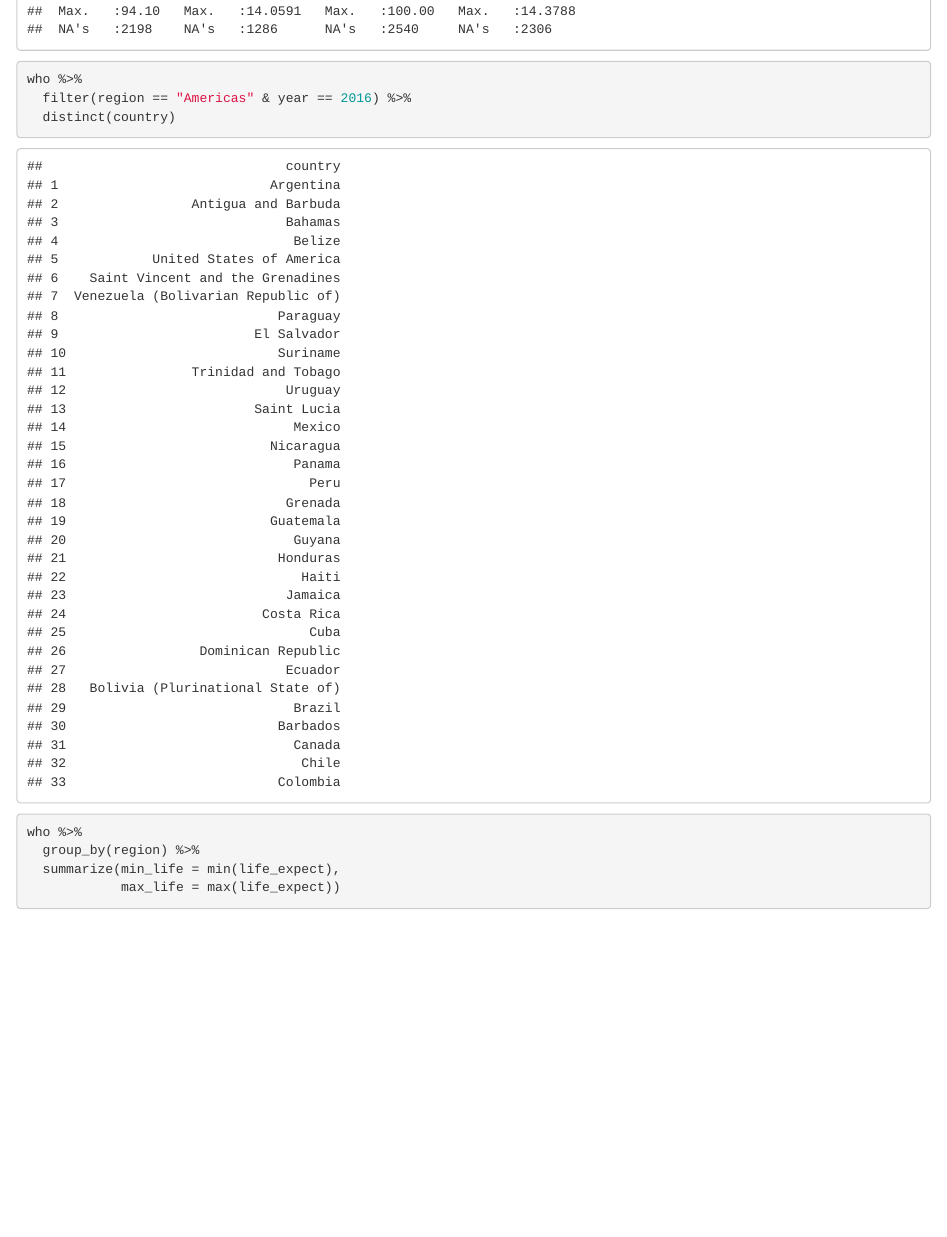
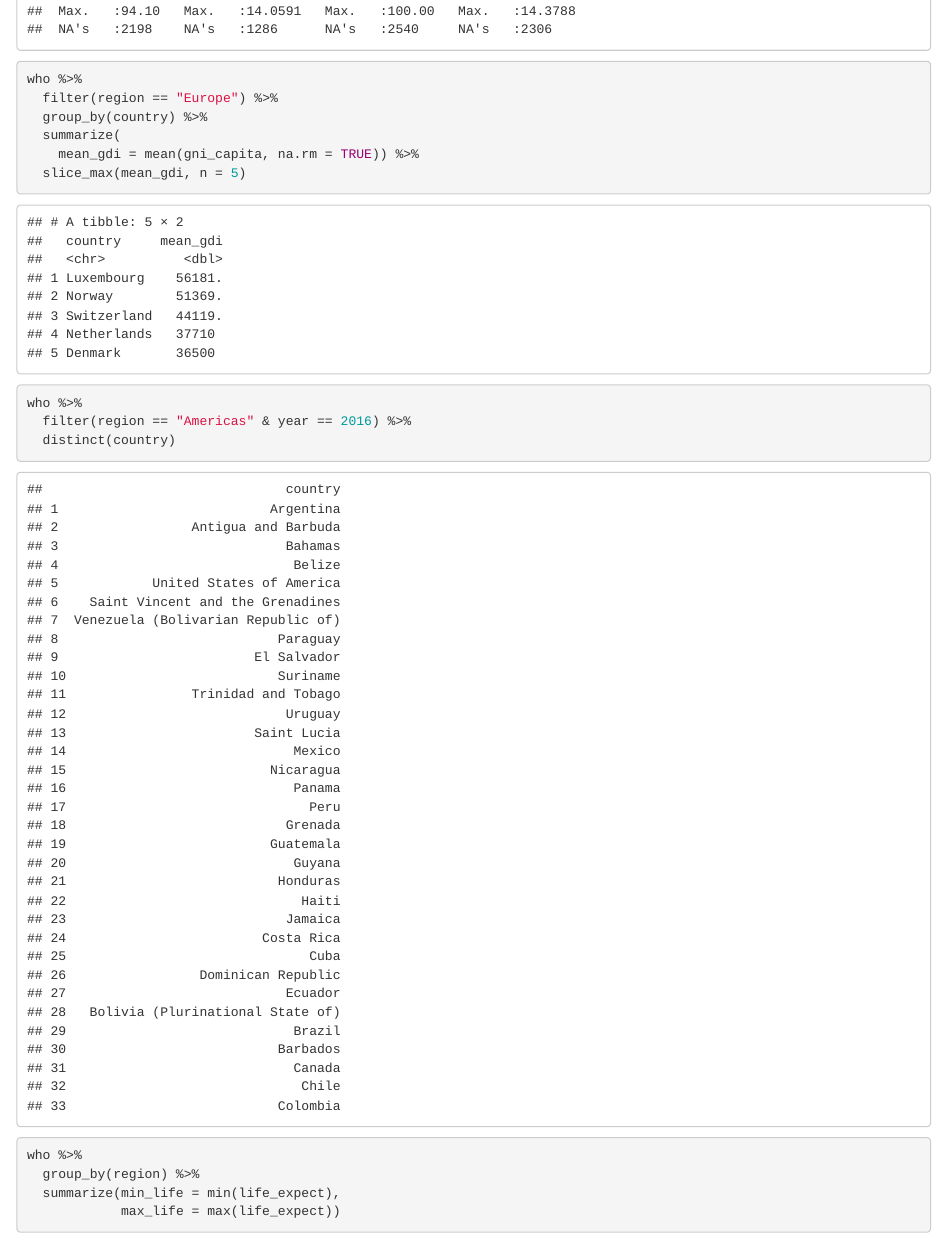
Before and after one commit to MatthewAEspinosa/who_life_expectancy, an R Markdown document (who.Rmd): the page in a window 1100 px wide, from 2100 px down. The pictures show the output file who.html that the author committed with the source, opened offline.

Commit message:
testing out

````diff
--- a/who.Rmd
+++ b/who.Rmd
@@ -24,6 +24,15 @@ glimpse(who)
 
 ``` {r summary}
 summary(who)
+```
+
+```{r select}
+who %>%
+  filter(region == "Europe") %>%
+  group_by(country) %>%
+  summarize(
+    mean_gdi = mean(gni_capita, na.rm = TRUE)) %>%
+  slice_max(mean_gdi, n = 5)
 ```
 
 ```{r stats}
````
Also changed, not shown: who.html.
